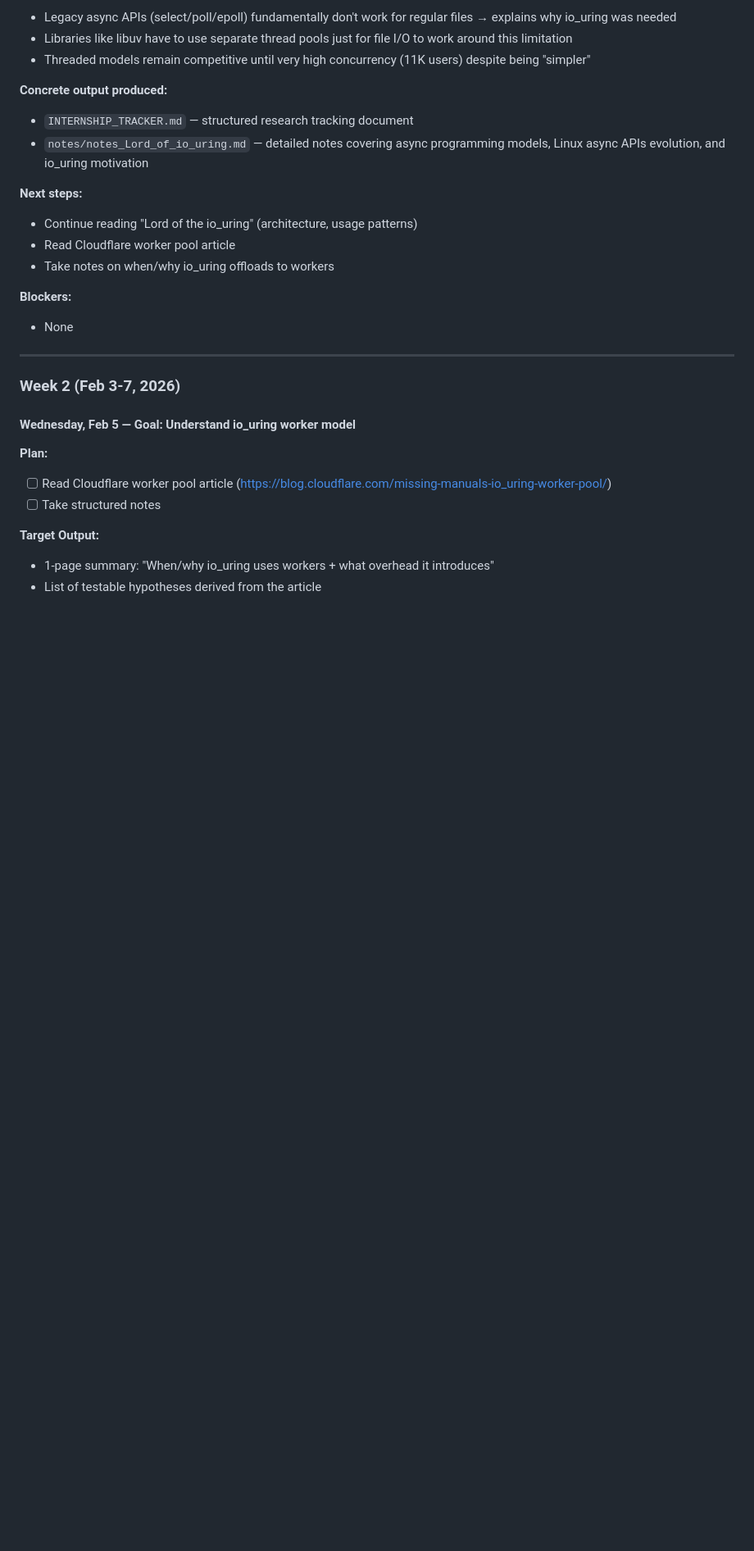
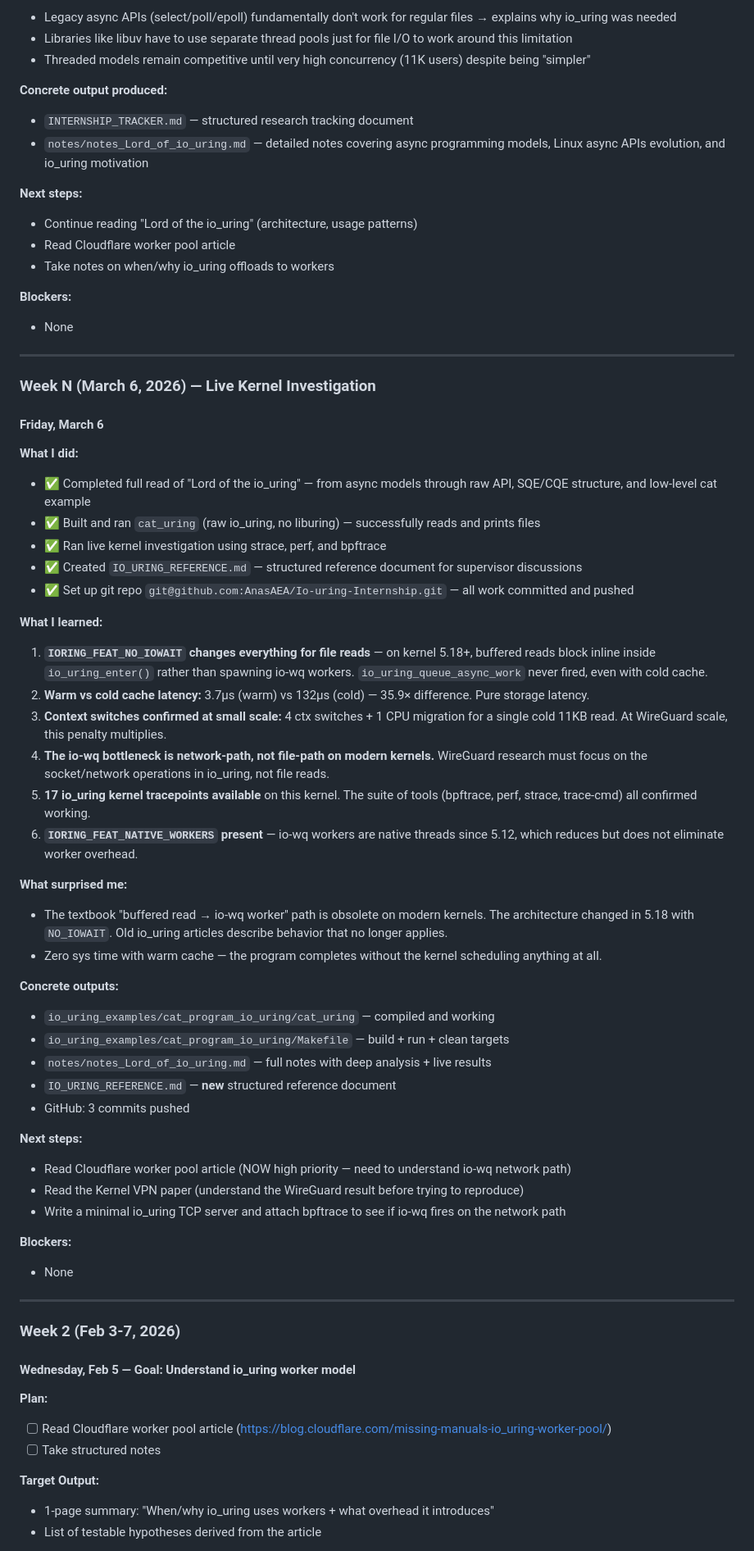
Before and after one commit to AnasAEA/wireguard-receive-path, a Markdown page: INTERNSHIP_TRACKER.md, the part around one of its changes. Shown at 82% size. Drawn GitHub-style; blank space fills up the shorter version.

```diff
--- a/INTERNSHIP_TRACKER.md
+++ b/INTERNSHIP_TRACKER.md
@@ -249,6 +250,45 @@ io_uring-based implementations in applications like **WireGuard** are slower tha
 - Continue reading "Lord of the io_uring" (architecture, usage patterns)
 - Read Cloudflare worker pool article
 - Take notes on when/why io_uring offloads to workers
+
+**Blockers:**
+- None
+
+---
+
+### Week N (March 6, 2026) — Live Kernel Investigation
+
+#### Friday, March 6
+**What I did:**
+- ✅ Completed full read of "Lord of the io_uring" — from async models through raw API, SQE/CQE structure, and low-level cat example
+- ✅ Built and ran `cat_uring` (raw io_uring, no liburing) — successfully reads and prints files
+- ✅ Ran live kernel investigation using strace, perf, and bpftrace
+- ✅ Created `IO_URING_REFERENCE.md` — structured reference document for supervisor discussions
+- ✅ Set up git repo `git@github.com:AnasAEA/Io-uring-Internship.git` — all work committed and pushed
+
+**What I learned:**
+1. **`IORING_FEAT_NO_IOWAIT` changes everything for file reads** — on kernel 5.18+, buffered reads block inline inside `io_uring_enter()` rather than spawning io-wq workers. `io_uring_queue_async_work` never fired, even with cold cache.
+2. **Warm vs cold cache latency:** 3.7µs (warm) vs 132µs (cold) — 35.9× difference. Pure storage latency.
+3. **Context switches confirmed at small scale:** 4 ctx switches + 1 CPU migration for a single cold 11KB read. At WireGuard scale, this penalty multiplies.
+4. **The io-wq bottleneck is network-path, not file-path on modern kernels.** WireGuard research must focus on the socket/network operations in io_uring, not file reads.
+5. **17 io_uring kernel tracepoints available** on this kernel. The suite of tools (bpftrace, perf, strace, trace-cmd) all confirmed working.
+6. **`IORING_FEAT_NATIVE_WORKERS` present** — io-wq workers are native threads since 5.12, which reduces but does not eliminate worker overhead.
+
+**What surprised me:**
+- The textbook "buffered read → io-wq worker" path is obsolete on modern kernels. The architecture changed in 5.18 with `NO_IOWAIT`. Old io_uring articles describe behavior that no longer applies.
+- Zero sys time with warm cache — the program completes without the kernel scheduling anything at all.
+
+**Concrete outputs:**
+- `io_uring_examples/cat_program_io_uring/cat_uring` — compiled and working
+- `io_uring_examples/cat_program_io_uring/Makefile` — build + run + clean targets
+- `notes/notes_Lord_of_io_uring.md` — full notes with deep analysis + live results
+- `IO_URING_REFERENCE.md` — **new** structured reference document
+- GitHub: 3 commits pushed
+
+**Next steps:**
+- Read Cloudflare worker pool article (NOW high priority — need to understand io-wq network path)
+- Read the Kernel VPN paper (understand the WireGuard result before trying to reproduce)
+- Write a minimal io_uring TCP server and attach bpftrace to see if io-wq fires on the network path
 
 **Blockers:**
 - None
```
Also changed, not shown: other parts of INTERNSHIP_TRACKER.md (+51 -42 lines), IO_URING_REFERENCE.md (added, +529 -0 lines).
